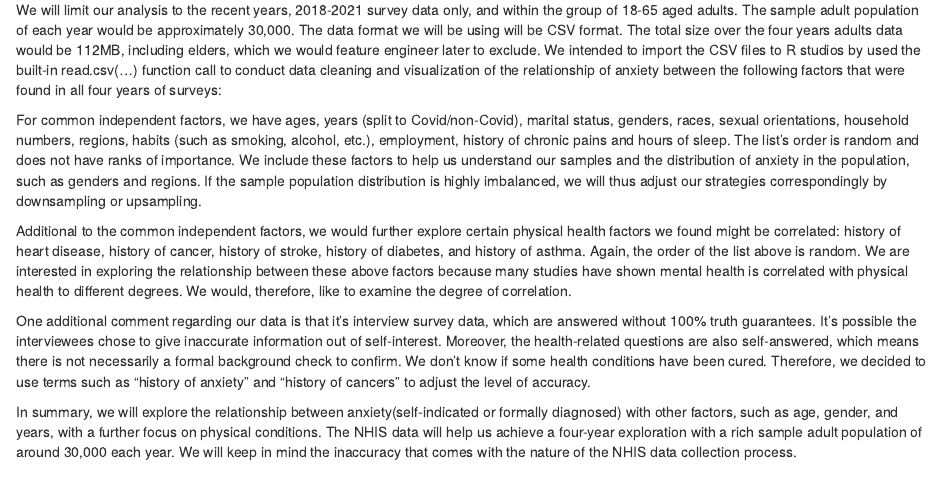
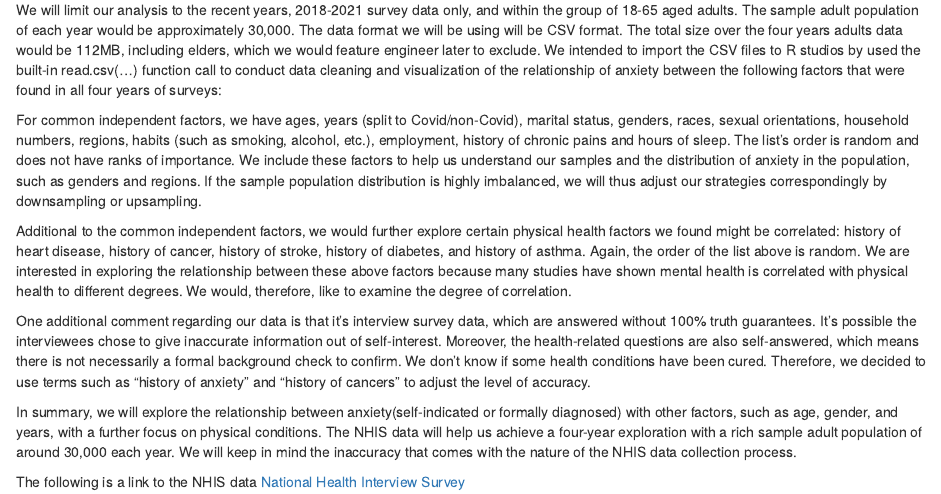
Before and after one commit to EDAV-Anxiety-Analysis/NHIS-Anxiety-Analysis-in-Adults, an R Markdown document (proposal.Rmd): the page in a window 1100 px wide, from 420 px down. Rendered offline with R 4.5, knitr and Pandoc, with nearby package versions; drawn as R Markdown's standard HTML page in place of the format the file asks for.

Commit message:
Added data source link

```diff
--- a/proposal.Rmd
+++ b/proposal.Rmd
@@ -1,26 +1,29 @@
 # Proposal
 ## Research topic
 
-Occasional anxiety is a normal part of life. Being a student at Columbia University, it's not uncommon to hear phrases such as being stressed about school work, midterms, and career searching. One news [article](https://www.who.int/news/item/02-03-2022-covid-19-pandemic-triggers-25-increase-in-prevalence-of-anxiety-and-depression-worldwide) from the **World Health Organization** even revealed that the prevalence of anxiety and depression has increased by 25% globally during the social environment of the COVID-19 pandemic. Furthermore, anxiety may interfere with daily activities, such as work performance, schoolwork, and relationships. Physical symptoms can include rapid heartbeat, tremors, breathlessness, and other symptoms such as upset stomach or nausea.
+  Occasional anxiety is a normal part of life. Being a student at Columbia University, it's not uncommon to hear phrases such as being stressed about school work, midterms, and career searching. One news [article](https://www.who.int/news/item/02-03-2022-covid-19-pandemic-triggers-25-increase-in-prevalence-of-anxiety-and-depression-worldwide) from the **World Health Organization** even revealed that the prevalence of anxiety and depression has increased by 25% globally during the social environment of the COVID-19 pandemic. Furthermore, anxiety may interfere with daily activities, such as work performance, schoolwork, and relationships. Physical symptoms can include rapid heartbeat, tremors, breathlessness, and other symptoms such as upset stomach or nausea.
 
-For this exploratory data project, our team will look at a four-year NHIS data on 18-65 aged adults, focusing on the relationship between anxiety and other general factors such as gender and employment. Moreover, we will further our analysis by looking at other health factors like heart disease that could be correlated with feelings of anxiety.
+  For this exploratory data project, our team will look at a four-year NHIS data on 18-65 aged adults, focusing on the relationship between anxiety and other general factors such as gender and employment. Moreover, we will further our analysis by looking at other health factors like heart disease that could be correlated with feelings of anxiety.
 
 ## Data availability
-The [National Health Interview Survey](https://www.cdc.gov/nchs/nhis/data-questionnaires-documentation.htm)
+  The [National Health Interview Survey](https://www.cdc.gov/nchs/nhis/data-questionnaires-documentation.htm)
  data we utilized was collected and processed by the National Center for Health
 Statistics (NCHS). It is a cross-sectional household interview survey conducted through a geographic subgroup sampling technique (random selection), updated annually. The data contains statistical information on the interviewer's health status, health-related behaviors, and healthcare utilization history since 1993.
 
-We will limit our analysis to the recent years, 2018-2021 survey data only, and within the group
+  We will limit our analysis to the recent years, 2018-2021 survey data only, and within the group
 of 18-65 aged adults. The sample adult population of each year would be approximately 30,000. The data format we will be using will be CSV format. The total size over the four years adults data would be 112MB, including elders, which we would feature engineer later to exclude. We intended to import the CSV files to R studios by used the built-in read.csv(...) function call to conduct data cleaning and visualization of the relationship of anxiety between the following factors that were found in all four years of surveys:
 
-For common independent factors, we have ages, years (split to Covid/non-Covid), marital status,
+  For common independent factors, we have ages, years (split to Covid/non-Covid), marital status,
 genders, races, sexual orientations, household numbers, regions, habits (such as smoking, alcohol, etc.), employment, history of chronic pains and hours of sleep. The list's order is random and does not have ranks of importance. We include these factors to help us understand our samples and the distribution of anxiety in the population, such as genders and regions. If the sample population distribution is highly imbalanced, we will thus adjust our strategies correspondingly by downsampling or upsampling.
 
-Additional to the common independent factors, we would further explore certain physical health
+  Additional to the common independent factors, we would further explore certain physical health
 factors we found might be correlated: history of heart disease, history of cancer, history of stroke, history of diabetes, and history of asthma. Again, the order of the list above is random. We are interested in exploring the relationship between these above factors because many studies have shown mental health is correlated with physical health to different degrees. We would, therefore, like to examine the degree of correlation.
 
-One additional comment regarding our data is that it’s interview survey data, which are answered
+  One additional comment regarding our data is that it’s interview survey data, which are answered
 without 100% truth guarantees. It’s possible the interviewees chose to give inaccurate information out of self-interest. Moreover, the health-related questions are also self-answered, which means there is not necessarily a formal background check to confirm. We don’t know if some health conditions have been cured. Therefore, we decided to use terms such as “history of anxiety” and “history of cancers” to adjust the level of accuracy.
 
-In summary, we will explore the relationship between anxiety(self-indicated or formally
+  In summary, we will explore the relationship between anxiety(self-indicated or formally
 diagnosed) with other factors, such as age, gender, and years, with a further focus on physical conditions. The NHIS data will help us achieve a four-year exploration with a rich sample adult population of around 30,000 each year. We will keep in mind the inaccuracy that comes with the nature of the NHIS data collection process.
+
+The following is a link to the NHIS data
+[National Health Interview Survey](https://www.cdc.gov/nchs/nhis/data-questionnaires-documentation.htm)
```
